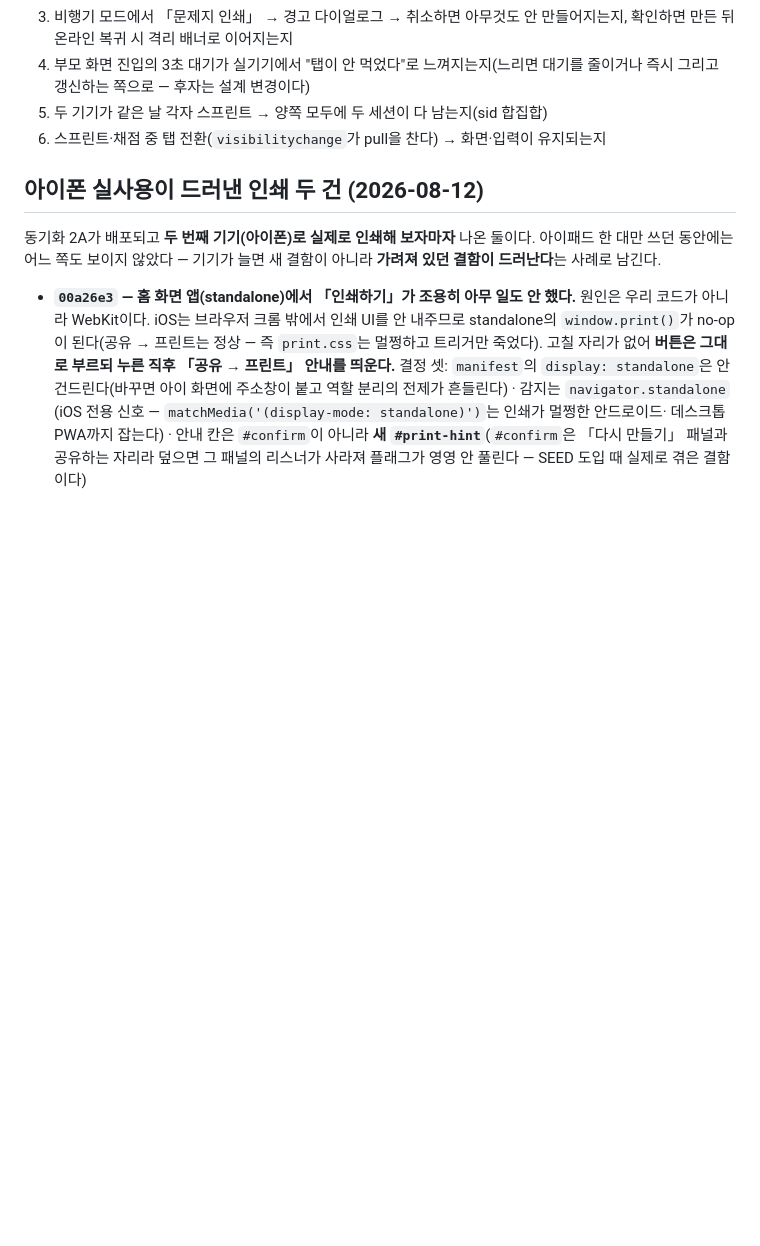
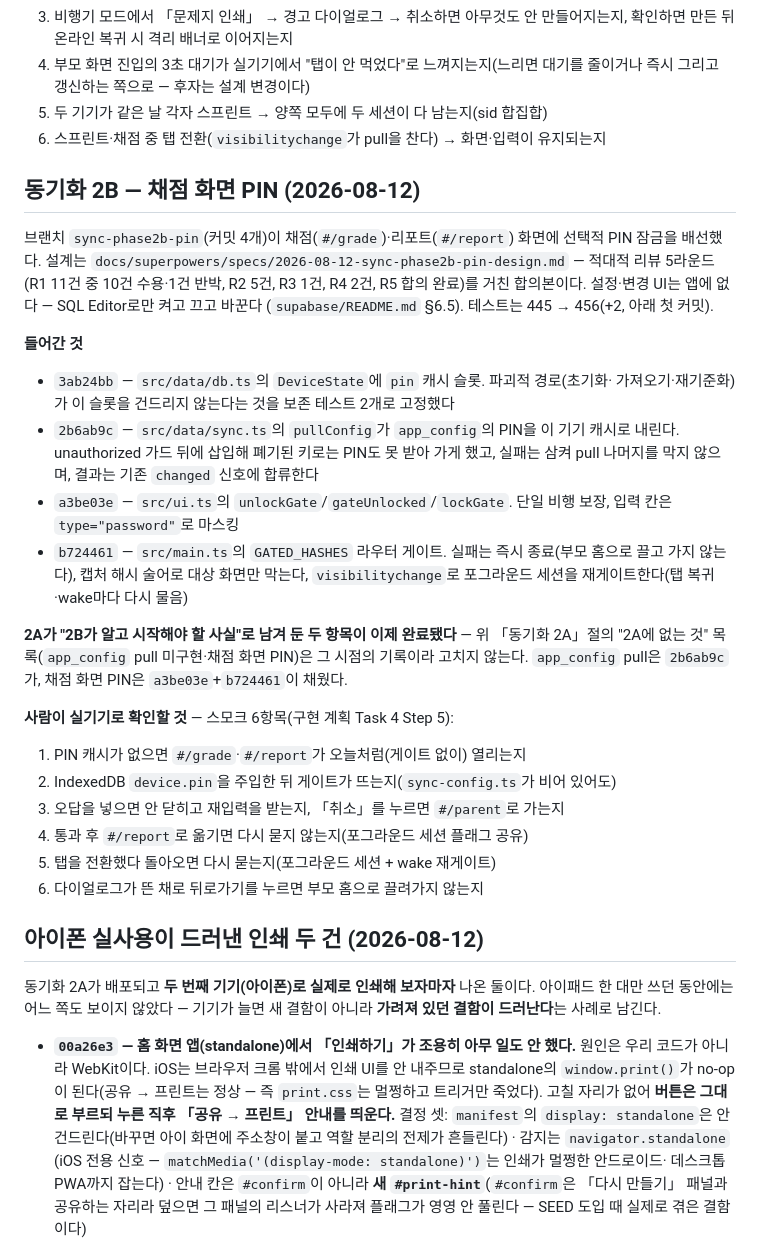
Before and after one commit to watson-develop/haruchi, a Markdown page: docs/superpowers/HANDOFF.md, the part around the change. GitHub-like rendering; blank space fills up the shorter version.

Commit message:
docs: PIN 설정 절차와 2B 완료를 기록한다
Co-Authored-By: Claude Fable 5 <noreply@anthropic.com>

```diff
--- a/docs/superpowers/HANDOFF.md
+++ b/docs/superpowers/HANDOFF.md
@@ -478,6 +478,41 @@ Critical 0, 머지 전 수정 7건이 나왔고 **한 건도 단일 태스크
 5. 두 기기가 같은 날 각자 스프린트 → 양쪽 모두에 두 세션이 다 남는지(sid 합집합)
 6. 스프린트·채점 중 탭 전환(`visibilitychange`가 pull을 찬다) → 화면·입력이 유지되는지
 
+## 동기화 2B — 채점 화면 PIN (2026-08-12)
+
+브랜치 `sync-phase2b-pin`(커밋 4개)이 채점(`#/grade`)·리포트(`#/report`) 화면에 선택적
+PIN 잠금을 배선했다. 설계는 `docs/superpowers/specs/2026-08-12-sync-phase2b-pin-design.md`
+— 적대적 리뷰 5라운드(R1 11건 중 10건 수용·1건 반박, R2 5건, R3 1건, R4 2건, R5 합의
+완료)를 거친 합의본이다. 설정·변경 UI는 앱에 없다 — SQL Editor로만 켜고 끄고 바꾼다
+(`supabase/README.md` §6.5). 테스트는 445 → 456(+2, 아래 첫 커밋).
+
+**들어간 것**
+
+- `3ab24bb` — `src/data/db.ts`의 `DeviceState`에 `pin` 캐시 슬롯. 파괴적 경로(초기화·
+  가져오기·재기준화)가 이 슬롯을 건드리지 않는다는 것을 보존 테스트 2개로 고정했다
+- `2b6ab9c` — `src/data/sync.ts`의 `pullConfig`가 `app_config`의 PIN을 이 기기 캐시로
+  내린다. unauthorized 가드 뒤에 삽입해 폐기된 키로는 PIN도 못 받아 가게 했고, 실패는
+  삼켜 pull 나머지를 막지 않으며, 결과는 기존 `changed` 신호에 합류한다
+- `a3be03e` — `src/ui.ts`의 `unlockGate`/`gateUnlocked`/`lockGate`. 단일 비행 보장,
+  입력 칸은 `type="password"`로 마스킹
+- `b724461` — `src/main.ts`의 `GATED_HASHES` 라우터 게이트. 실패는 즉시 종료(부모 홈으로
+  끌고 가지 않는다), 캡처 해시 술어로 대상 화면만 막는다, `visibilitychange`로 포그라운드
+  세션을 재게이트한다(탭 복귀·wake마다 다시 물음)
+
+**2A가 "2B가 알고 시작해야 할 사실"로 남겨 둔 두 항목이 이제 완료됐다** — 위 「동기화
+2A」절의 "2A에 없는 것" 목록(`app_config` pull 미구현·채점 화면 PIN)은 그 시점의 기록이라
+고치지 않는다. `app_config` pull은 `2b6ab9c`가, 채점 화면 PIN은 `a3be03e`+`b724461`이
+채웠다.
+
+**사람이 실기기로 확인할 것** — 스모크 6항목(구현 계획 Task 4 Step 5):
+
+1. PIN 캐시가 없으면 `#/grade`·`#/report`가 오늘처럼(게이트 없이) 열리는지
+2. IndexedDB `device.pin`을 주입한 뒤 게이트가 뜨는지(`sync-config.ts`가 비어 있어도)
+3. 오답을 넣으면 안 닫히고 재입력을 받는지, 「취소」를 누르면 `#/parent`로 가는지
+4. 통과 후 `#/report`로 옮기면 다시 묻지 않는지(포그라운드 세션 플래그 공유)
+5. 탭을 전환했다 돌아오면 다시 묻는지(포그라운드 세션 + wake 재게이트)
+6. 다이얼로그가 뜬 채로 뒤로가기를 누르면 부모 홈으로 끌려가지 않는지
+
 ## 아이폰 실사용이 드러낸 인쇄 두 건 (2026-08-12)
 
 동기화 2A가 배포되고 **두 번째 기기(아이폰)로 실제로 인쇄해 보자마자** 나온 둘이다. 아이패드
```
Also changed, not shown: supabase/README.md (+20 -0 lines).
